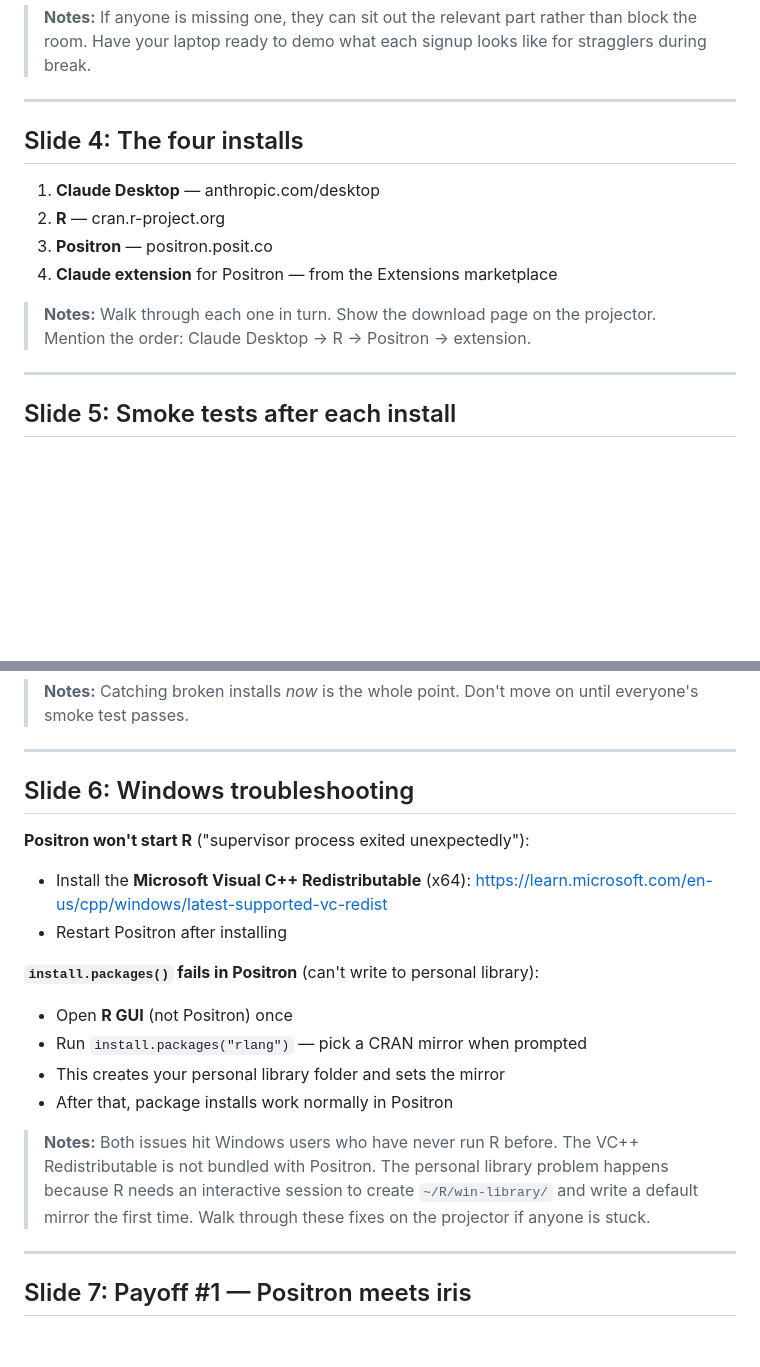
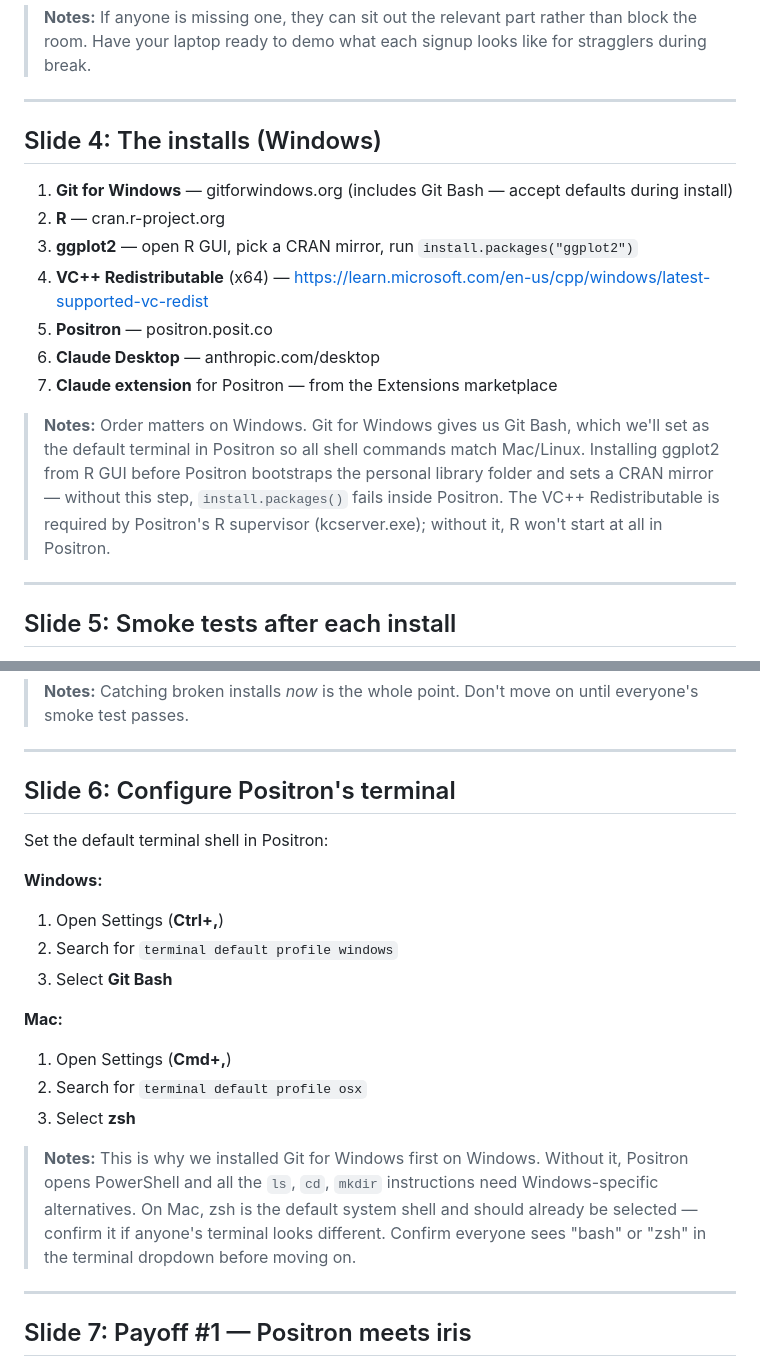
Before and after one commit to faustovrz/ccgarden, a Markdown page: session1_slides.md, 2 parts joined by grey strips. Drawn GitHub-style; blank space fills up the shorter version.

Commit message:
Rework install order for Windows and add terminal config for both OS
Slide 4 now lists the correct Windows install sequence: Git for
Windows, R, ggplot2 via R GUI (bootstraps personal library + CRAN
mirror), VC++ Redistributable, Positron, Claude Desktop, extension.
Slide 6 replaces the troubleshooting slide with terminal configuration
instructions for both platforms (Git Bash on Windows, zsh on Mac).

Co-Authored-By: Claude Opus 4.6 <noreply@anthropic.com>

```diff
--- a/session1_slides.md
+++ b/session1_slides.md
@@ -45,15 +45,26 @@ You should already have:
 
 ---
 
-## Slide 4: The four installs
+## Slide 4: The installs (Windows)
 
-1. **Claude Desktop** — anthropic.com/desktop
+1. **Git for Windows** — gitforwindows.org
+   (includes Git Bash — accept defaults during install)
 2. **R** — cran.r-project.org
-3. **Positron** — positron.posit.co
-4. **Claude extension** for Positron — from the Extensions marketplace
+3. **ggplot2** — open R GUI, pick a CRAN mirror, run
+   `install.packages("ggplot2")`
+4. **VC++ Redistributable** (x64) —
+   https://learn.microsoft.com/en-us/cpp/windows/latest-supported-vc-redist
+5. **Positron** — positron.posit.co
+6. **Claude Desktop** — anthropic.com/desktop
+7. **Claude extension** for Positron — from the Extensions marketplace
 
-> **Notes:** Walk through each one in turn. Show the download page on the
-> projector. Mention the order: Claude Desktop → R → Positron → extension.
+> **Notes:** Order matters on Windows. Git for Windows gives us Git Bash,
+> which we'll set as the default terminal in Positron so all shell commands
+> match Mac/Linux. Installing ggplot2 from R GUI before Positron
+> bootstraps the personal library folder and sets a CRAN mirror — without
+> this step, `install.packages()` fails inside Positron. The VC++
+> Redistributable is required by Positron's R supervisor (kcserver.exe);
+> without it, R won't start at all in Positron.
 
 ---
 
@@ -73,26 +84,28 @@ Open Claude Desktop → sign in → ask "what's 2+2?"
 
 ---
 
-## Slide 6: Windows troubleshooting
+## Slide 6: Configure Positron's terminal
 
-**Positron won't start R** ("supervisor process exited unexpectedly"):
+Set the default terminal shell in Positron:
 
-- Install the **Microsoft Visual C++ Redistributable** (x64):
-  https://learn.microsoft.com/en-us/cpp/windows/latest-supported-vc-redist
-- Restart Positron after installing
+**Windows:**
 
-**`install.packages()` fails in Positron** (can't write to personal library):
+1. Open Settings (**Ctrl+,**)
+2. Search for `terminal default profile windows`
+3. Select **Git Bash**
 
-- Open **R GUI** (not Positron) once
-- Run `install.packages("rlang")` — pick a CRAN mirror when prompted
-- This creates your personal library folder and sets the mirror
-- After that, package installs work normally in Positron
+**Mac:**
 
-> **Notes:** Both issues hit Windows users who have never run R before.
-> The VC++ Redistributable is not bundled with Positron. The personal
-> library problem happens because R needs an interactive session to
-> create `~/R/win-library/` and write a default mirror the first time.
-> Walk through these fixes on the projector if anyone is stuck.
+1. Open Settings (**Cmd+,**)
+2. Search for `terminal default profile osx`
+3. Select **zsh**
+
+> **Notes:** This is why we installed Git for Windows first on Windows.
+> Without it, Positron opens PowerShell and all the `ls`, `cd`, `mkdir`
+> instructions need Windows-specific alternatives. On Mac, zsh is the
+> default system shell and should already be selected — confirm it if
+> anyone's terminal looks different. Confirm everyone sees "bash" or
+> "zsh" in the terminal dropdown before moving on.
 
 ---
 
```
